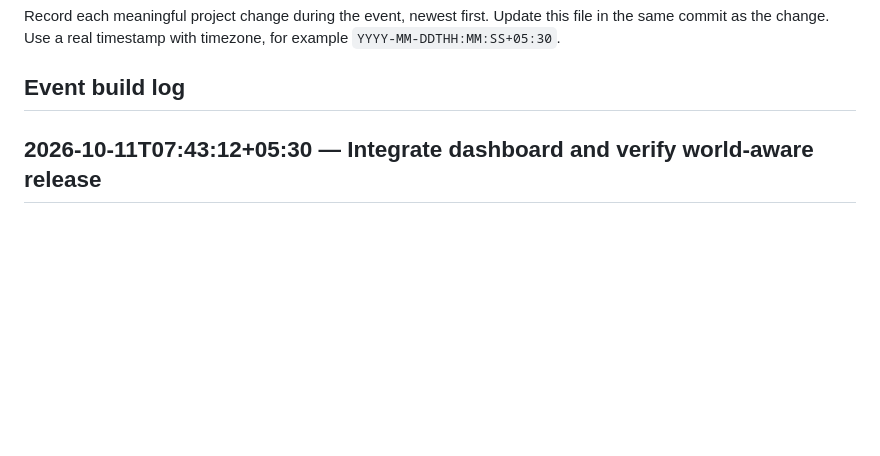
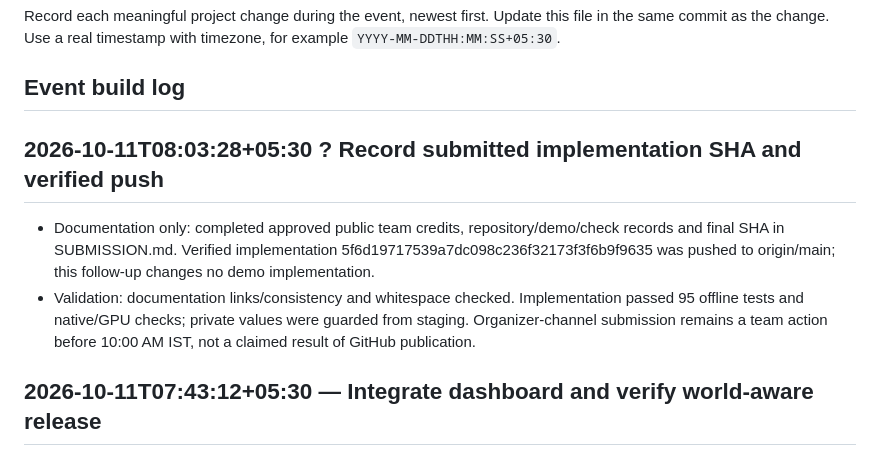
Before and after one commit to Devadathan69/DevDayHack, a Markdown page: CHANGELOG.md, the part around the change. GitHub-like rendering; blank space fills up the shorter version.

Commit message:
docs: finalize submission credits and implementation revision
Co-authored-by: Copilot <223556219+Copilot@users.noreply.github.com>

```diff
--- a/CHANGELOG.md
+++ b/CHANGELOG.md
@@ -3,6 +3,11 @@
 Record each meaningful project change during the event, newest first. Update this file in the same commit as the change. Use a real timestamp with timezone, for example `YYYY-MM-DDTHH:MM:SS+05:30`.
 
 ## Event build log
+
+## 2026-10-11T08:03:28+05:30 ? Record submitted implementation SHA and verified push
+
+- Documentation only: completed approved public team credits, repository/demo/check records and final SHA in SUBMISSION.md. Verified implementation 5f6d19717539a7dc098c236f32173f3f6b9f9635 was pushed to origin/main; this follow-up changes no demo implementation.
+- Validation: documentation links/consistency and whitespace checked. Implementation passed 95 offline tests and native/GPU checks; private values were guarded from staging. Organizer-channel submission remains a team action before 10:00 AM IST, not a claimed result of GitHub publication.
 
 ## 2026-10-11T07:43:12+05:30 — Integrate dashboard and verify world-aware release
 
```
Also changed, not shown: AI_USAGE.md (+1 -0 lines), SUBMISSION.md (+2 -2 lines).
